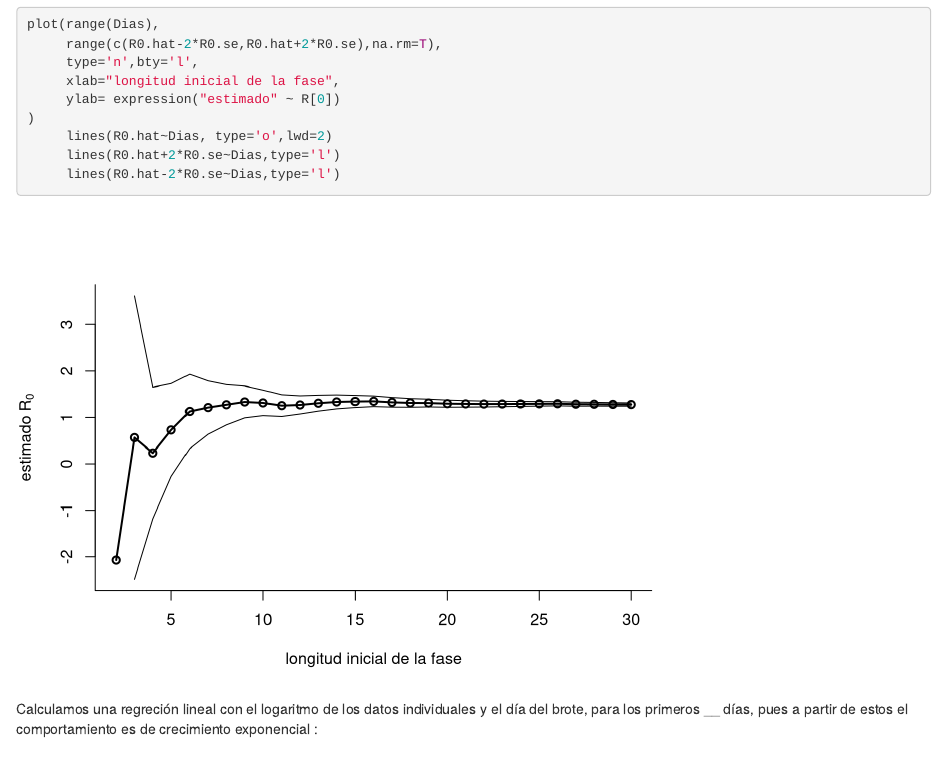
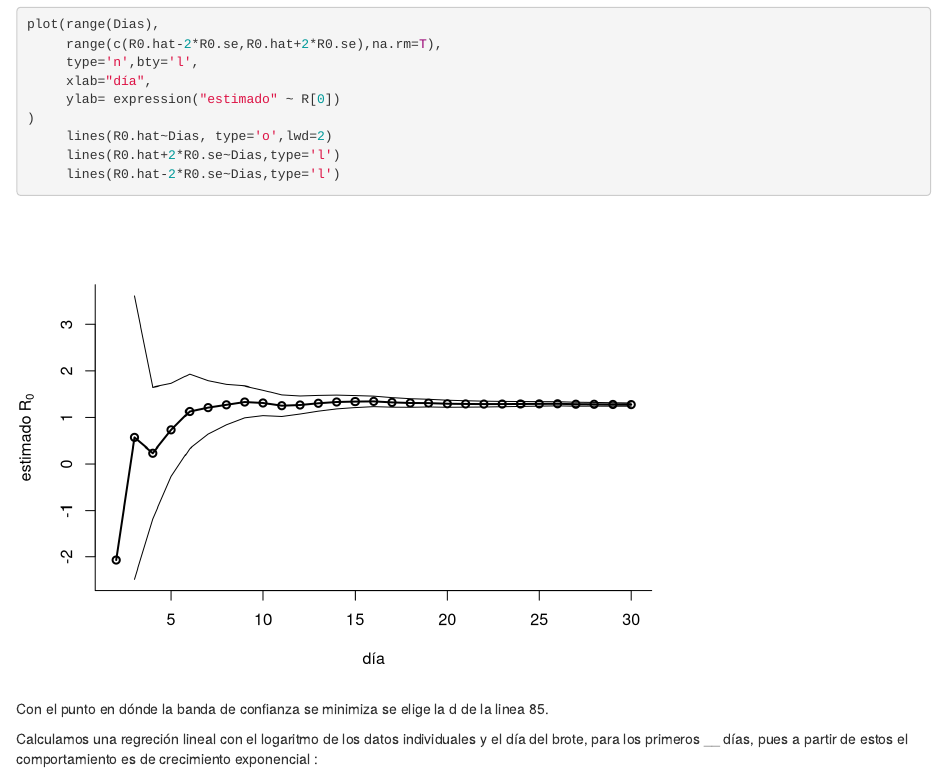
Before and after one commit to CYetlanezi/epidemiologia, an R Markdown document (R0_parcial.Rmd): the page in a window 1100 px wide, from 2970 px down. Rendered offline with R 4.5, knitr and Pandoc, with nearby package versions.

Commit message:
Update R0_parcial.Rmd

````diff
--- a/R0_parcial.Rmd
+++ b/R0_parcial.Rmd
@@ -69,13 +69,15 @@ for (k in seq_along(Dias)){
 plot(range(Dias),
      range(c(R0.hat-2*R0.se,R0.hat+2*R0.se),na.rm=T),
      type='n',bty='l',
-     xlab="longitud inicial de la fase",
+     xlab="día",
      ylab= expression("estimado" ~ R[0])
 )
      lines(R0.hat~Dias, type='o',lwd=2)
      lines(R0.hat+2*R0.se~Dias,type='l')
      lines(R0.hat-2*R0.se~Dias,type='l')
 ```
+
+Con el punto en dónde la banda de confianza se minimiza se elige la d de la linea 85.
 
 Calculamos una regreción lineal con el logaritmo de los datos individuales y el día del brote, para los primeros __ días, pues a partir de estos el comportamiento es de crecimiento exponencial :
 
````
